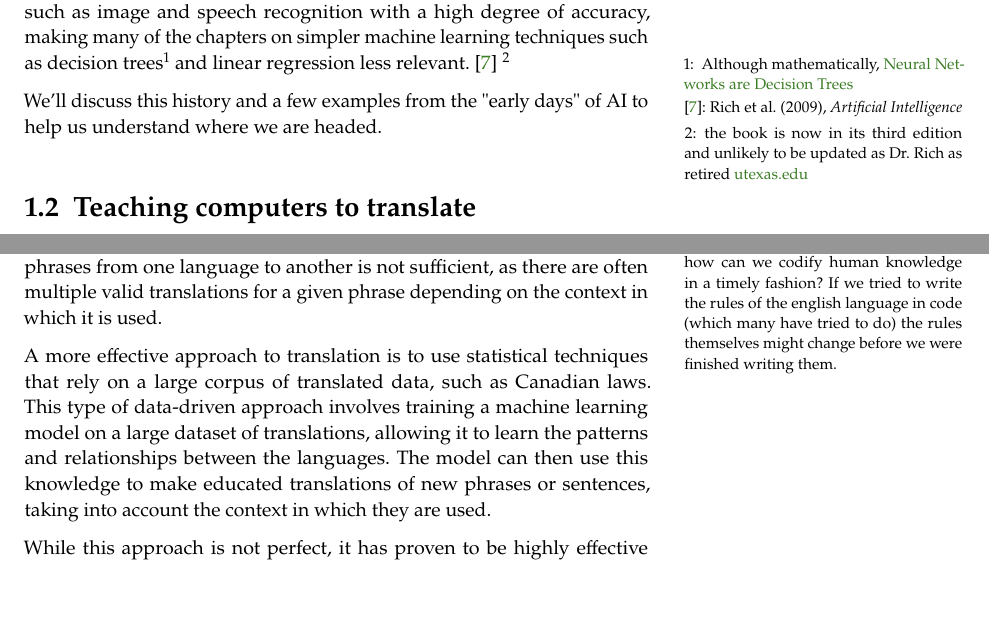
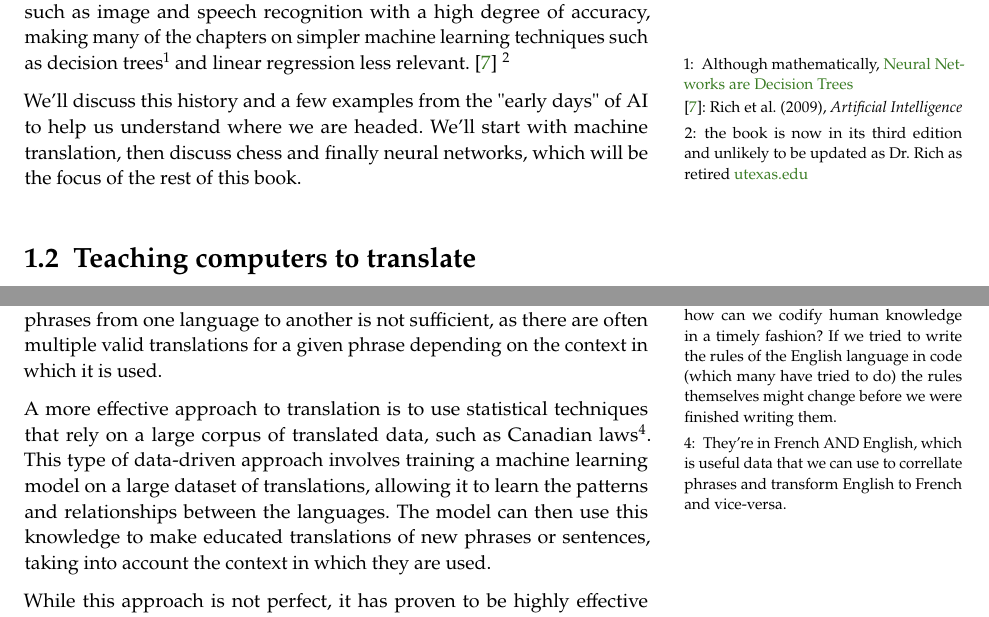
Before and after one commit to bradflaugher/AI-Harmony-Book, a LaTeX thesis (main.tex, which reads chapters/chess.tex): two parts of pages 6 and 7 of 24, joined at a grey line, cut so that both start at the same text, the shorter picture padded with empty space. The pictures show the PDF file main.pdf that the author committed with the source.

Commit message:
c1 edits

```diff
--- a/chapters/chess.tex
+++ b/chapters/chess.tex
@@ -11,7 +11,7 @@ One of the main reasons for this is the prevalence of deep learning, big data, a
 Additionally, the explosion of data and the availability of powerful computing resources have made it possible to apply machine learning techniques at a scale that was previously unimaginable. This has led to the development of highly effective machine learning models that can handle complex tasks such as image and speech recognition with a high degree of accuracy, making many of the chapters on simpler machine learning techniques such as decision trees\sidenote{Although mathematically, \href{https://arxiv.org/abs/2210.05189}{Neural Networks are Decision Trees}} and linear regression less relevant. \sidecite{rich_2009} \sidenote{the book is now in its third edition and unlikely to be updated as Dr. Rich as retired \href{https://www.cs.utexas.edu/~ear/}{utexas.edu}}
 
 
-We'll discuss this history and a few examples from the "early days" of AI to help us understand where we are headed.
+We'll discuss this history and a few examples from the "early days" of AI to help us understand where we are headed. We'll start with machine translation, then discuss chess and finally neural networks, which will be the focus of the rest of this book.
 
 \section{Teaching computers to translate}
 
@@ -19,9 +19,9 @@ Noam Chomsky is a linguist and philosopher who has made significant contribution
 
 For English speakers or anyone who has learned English as a second language you'll have many examples of special cases, irregular verbs, bad english and former street slang that became good and proper over time. For programmers this is a nightmare, how can we codify human knowledge in a timely fashion? If we tried to write the rules of the english language in code (which many have tried to do) the rules themselves might change before we were finished writing them.
 
-Explicitly translating languages through code is a difficult task because it requires a thorough understanding of the grammar, vocabulary, and syntax of both languages, as well as the nuances and subtleties of their respective cultures\sidenote{For programmers this is a nightmare, how can we codify human knowledge in a timely fashion? If we tried to write the rules of the english language in code (which many have tried to do) the rules themselves might change before we were finished writing them.}. Simply coding rules for how to translate words or phrases from one language to another is not sufficient, as there are often multiple valid translations for a given phrase depending on the context in which it is used.
+Explicitly translating languages through code is a difficult task because it requires a thorough understanding of the grammar, vocabulary, and syntax of both languages, as well as the nuances and subtleties of their respective cultures\sidenote{For programmers this is a nightmare, how can we codify human knowledge in a timely fashion? If we tried to write the rules of the English language in code (which many have tried to do) the rules themselves might change before we were finished writing them.}. Simply coding rules for how to translate words or phrases from one language to another is not sufficient, as there are often multiple valid translations for a given phrase depending on the context in which it is used.
 
-A more effective approach to translation is to use statistical techniques that rely on a large corpus of translated data, such as Canadian laws. This type of data-driven approach involves training a machine learning model on a large dataset of translations, allowing it to learn the patterns and relationships between the languages. The model can then use this knowledge to make educated translations of new phrases or sentences, taking into account the context in which they are used.
+A more effective approach to translation is to use statistical techniques that rely on a large corpus of translated data, such as Canadian laws\sidenote{They're in French AND English, which is useful data that we can use to correllate phrases and transform English to French and vice-versa.}. This type of data-driven approach involves training a machine learning model on a large dataset of translations, allowing it to learn the patterns and relationships between the languages. The model can then use this knowledge to make educated translations of new phrases or sentences, taking into account the context in which they are used.
 
 While this approach is not perfect, it has proven to be highly effective in machine translation and can produce accurate translations even for languages that are very different from each other. The use of a large dataset of translations also allows the model to learn from the mistakes and variations present in real-world translations, further improving its accuracy.
 
```
Also changed, not shown: main.pdf, chapters/chess.tex (2 more changed lines), 4 other files.
